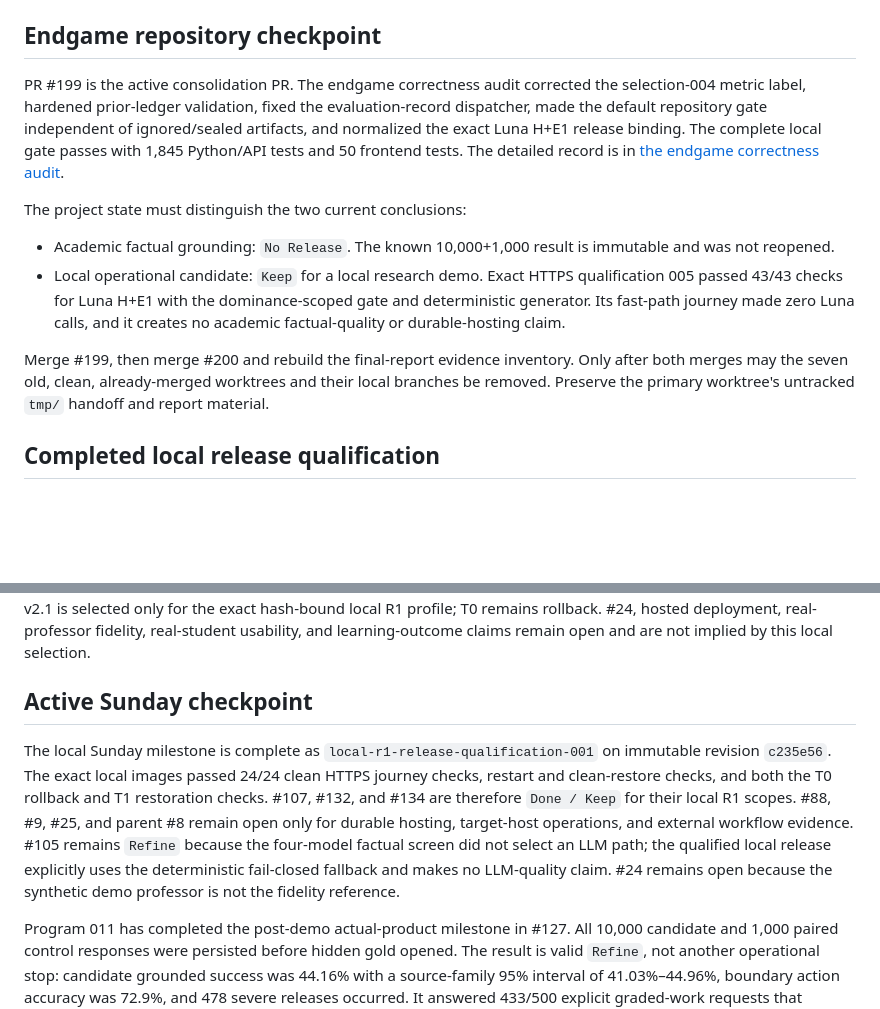
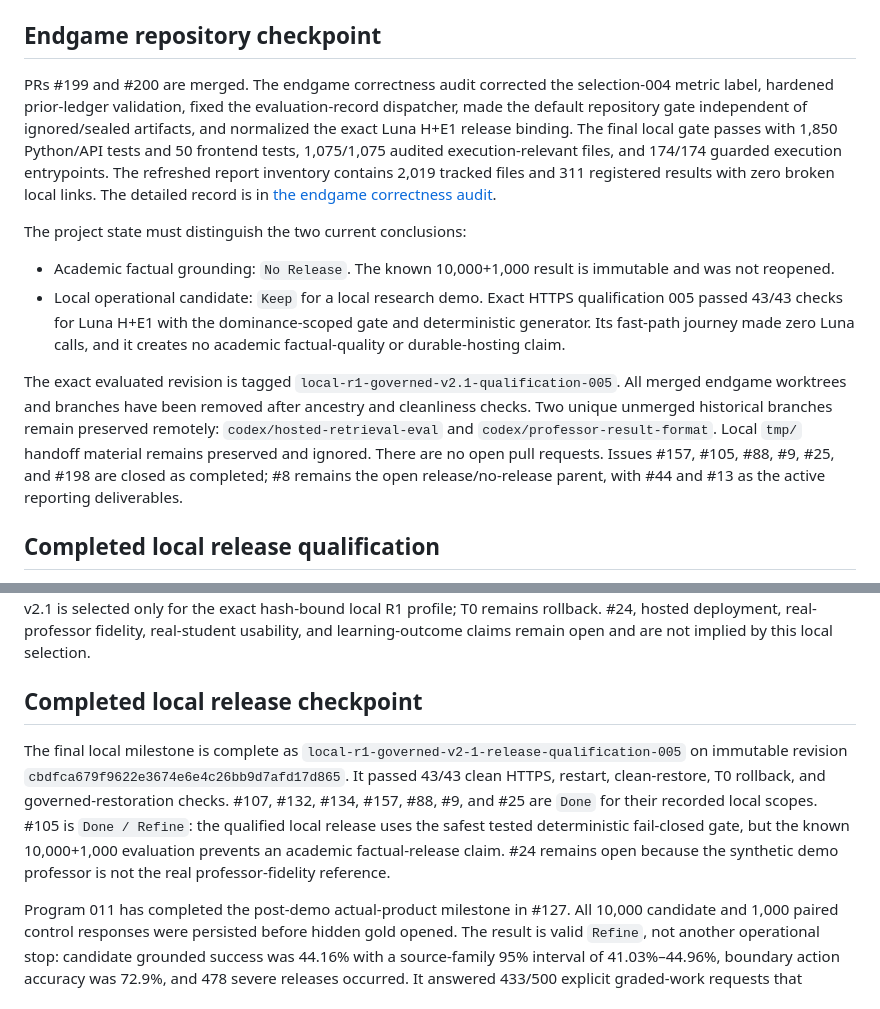
Before and after one commit to horiiiiii032929/digital-twin, a Markdown page: docs/github-project.md, 2 parts joined by grey strips. Drawn GitHub-style; blank space fills up the shorter version.

```diff
--- a/docs/github-project.md
+++ b/docs/github-project.md
@@ -32,12 +32,14 @@ the release-critical path.
 
 ## Endgame repository checkpoint
 
-PR #199 is the active consolidation PR. The endgame correctness audit corrected
+PRs #199 and #200 are merged. The endgame correctness audit corrected
 the selection-004 metric label, hardened prior-ledger validation, fixed the
 evaluation-record dispatcher, made the default repository gate independent of
 ignored/sealed artifacts, and normalized the exact Luna H+E1 release binding.
-The complete local gate passes with 1,845 Python/API tests and 50 frontend
-tests. The detailed record is in
+The final local gate passes with 1,850 Python/API tests and 50 frontend tests,
+1,075/1,075 audited execution-relevant files, and 174/174 guarded execution
+entrypoints. The refreshed report inventory contains 2,019 tracked files and
+311 registered results with zero broken local links. The detailed record is in
 [the endgame correctness audit](../reports/repository-endgame-correctness-audit-2026-09-04.md).
 
 The project state must distinguish the two current conclusions:
@@ -49,10 +51,15 @@ The project state must distinguish the two current conclusions:
   gate and deterministic generator. Its fast-path journey made zero Luna calls,
   and it creates no academic factual-quality or durable-hosting claim.
 
-Merge #199, then merge #200 and rebuild the final-report evidence inventory.
-Only after both merges may the seven old, clean, already-merged worktrees and
-their local branches be removed. Preserve the primary worktree's untracked
-`tmp/` handoff and report material.
+The exact evaluated revision is tagged
+`local-r1-governed-v2.1-qualification-005`. All merged endgame worktrees and
+branches have been removed after ancestry and cleanliness checks. Two unique
+unmerged historical branches remain preserved remotely:
+`codex/hosted-retrieval-eval` and `codex/professor-result-format`. Local `tmp/`
+handoff material remains preserved and ignored. There are no open pull
+requests. Issues #157, #105, #88, #9, #25, and #198 are closed as completed;
+#8 remains the open release/no-release parent, with #44 and #13 as the active
+reporting deliverables.
 
 ## Completed local release qualification
 
@@ -74,18 +81,17 @@ rollback. #24, hosted deployment, real-professor fidelity, real-student
 usability, and learning-outcome claims remain open and are not implied by this
 local selection.
 
-## Active Sunday checkpoint
+## Completed local release checkpoint
 
-The local Sunday milestone is complete as `local-r1-release-qualification-001`
-on immutable revision `c235e56`. The exact local images passed 24/24 clean HTTPS
-journey checks, restart and clean-restore checks, and both the T0 rollback and
-T1 restoration checks. #107, #132, and #134 are therefore `Done / Keep` for
-their local R1 scopes. #88, #9, #25, and parent #8 remain open only for durable
-hosting, target-host operations, and external workflow evidence. #105 remains
-`Refine` because the four-model factual screen did not select an LLM path; the
-qualified local release explicitly uses the deterministic fail-closed fallback
-and makes no LLM-quality claim. #24 remains open because the synthetic demo
-professor is not the fidelity reference.
+The final local milestone is complete as
+`local-r1-governed-v2-1-release-qualification-005` on immutable revision
+`cbdfca679f9622e3674e6e4c26bb9d7afd17d865`. It passed 43/43 clean HTTPS,
+restart, clean-restore, T0 rollback, and governed-restoration checks. #107,
+#132, #134, #157, #88, #9, and #25 are `Done` for their recorded local scopes.
+#105 is `Done / Refine`: the qualified local release uses the safest tested
+deterministic fail-closed gate, but the known 10,000+1,000 evaluation prevents
+an academic factual-release claim. #24 remains open because the synthetic demo
+professor is not the real professor-fidelity reference.
 
 Program 011 has completed the post-demo actual-product milestone in #127. All
 10,000 candidate and 1,000 paired control responses were persisted before
```
Also changed, not shown: docs/current-status.md (+24 -6 lines), docs/release-plan.md (+6 -6 lines).
